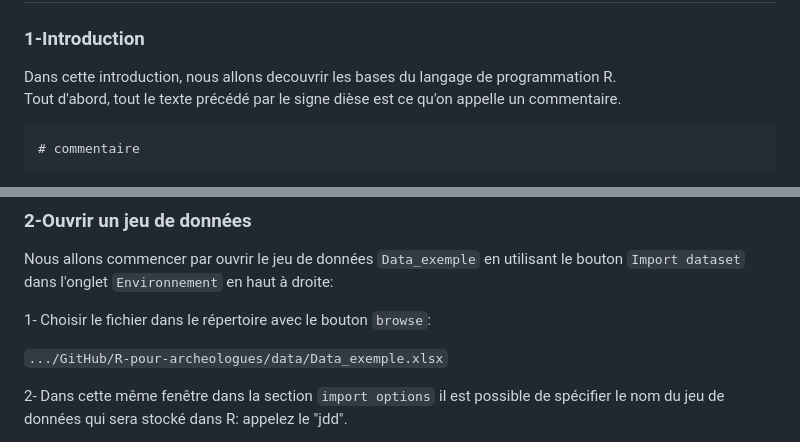
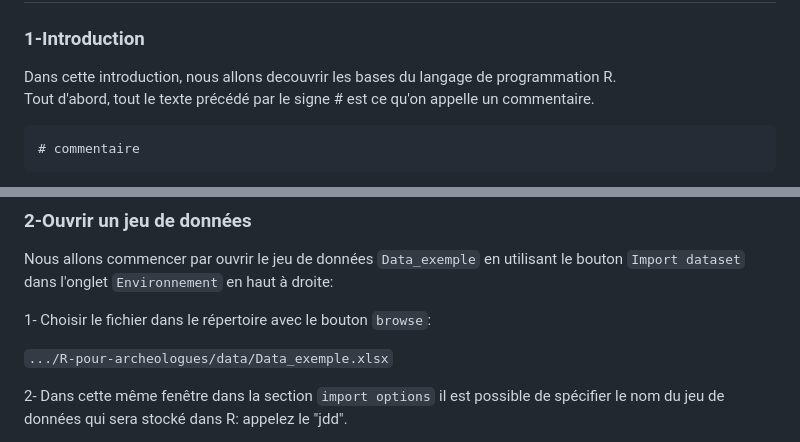
Before and after one commit to ALVignoles/R-pour-archeologues, a Markdown page: seance-1.md, 2 parts joined by grey strips. Drawn GitHub-style.

````diff
--- a/seance-1.md
+++ b/seance-1.md
@@ -3,7 +3,7 @@
 ### 1-Introduction
 
 Dans cette introduction, nous allons decouvrir les bases du langage de programmation R.
-Tout d'abord, tout le texte précédé par le signe dièse est ce qu'on appelle un commentaire.
+Tout d'abord, tout le texte précédé par le signe # est ce qu'on appelle un commentaire.
 ```{r}
 # commentaire
 ```
@@ -22,7 +22,7 @@ Nous allons commencer par ouvrir le jeu de données `Data_exemple` en utilisant
 
 1- Choisir le fichier dans le répertoire avec le bouton `browse`:
 
-<code>.../GitHub/R-pour-archeologues/data/Data_exemple.xlsx</code>
+<code>.../R-pour-archeologues/data/Data_exemple.xlsx</code>
 
 2- Dans cette même fenêtre dans la section `import options` il est possible de spécifier le nom du jeu de données qui sera stocké dans R: appelez le "jdd".
 
````
